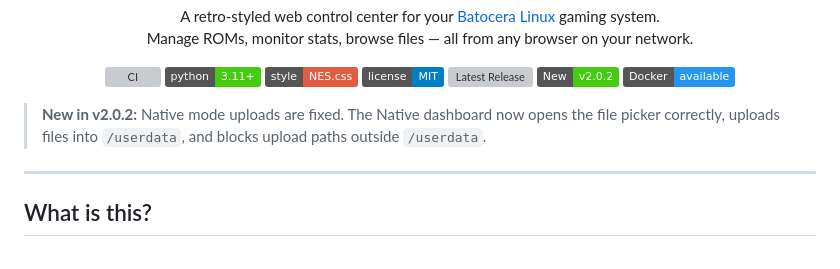
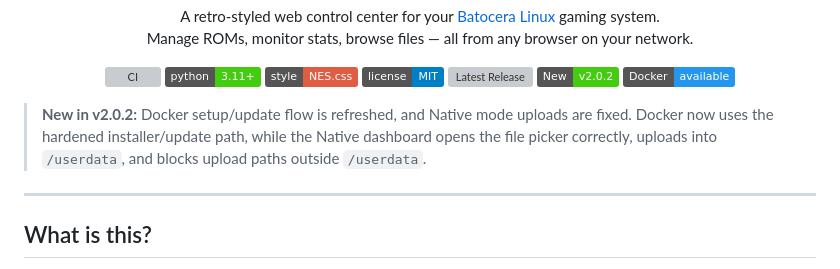
Before and after one commit to DavidSchuchert/Batocera-WebDashboard-Pro, a Markdown page: README.md, the part around the change. GitHub-like rendering; badges without logos; grey boxes are pictures that could not be loaded.

Commit message:
docs: mention docker update and upload fix

```diff
--- a/README.md
+++ b/README.md
@@ -19,9 +19,10 @@
   <img src="https://img.shields.io/badge/Docker-available-2496ED.svg" alt="Docker available">
 </p>
 
-> **New in v2.0.2:** Native mode uploads are fixed. The Native dashboard now opens
-> the file picker correctly, uploads files into `/userdata`, and blocks upload
-> paths outside `/userdata`.
+> **New in v2.0.2:** Docker setup/update flow is refreshed, and Native mode
+> uploads are fixed. Docker now uses the hardened installer/update path, while
+> the Native dashboard opens the file picker correctly, uploads into
+> `/userdata`, and blocks upload paths outside `/userdata`.
 
 ---
 
```
